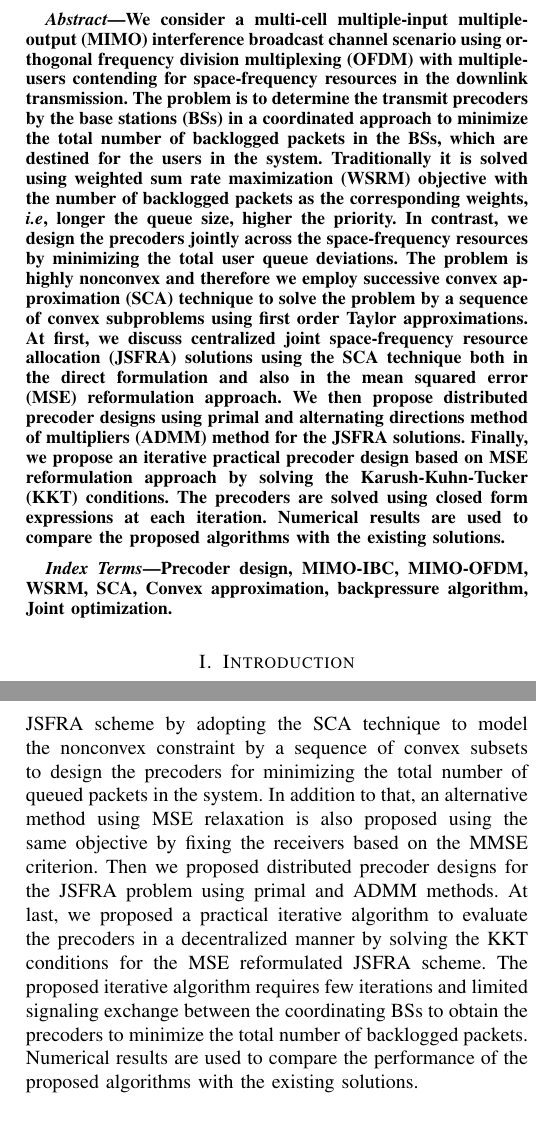
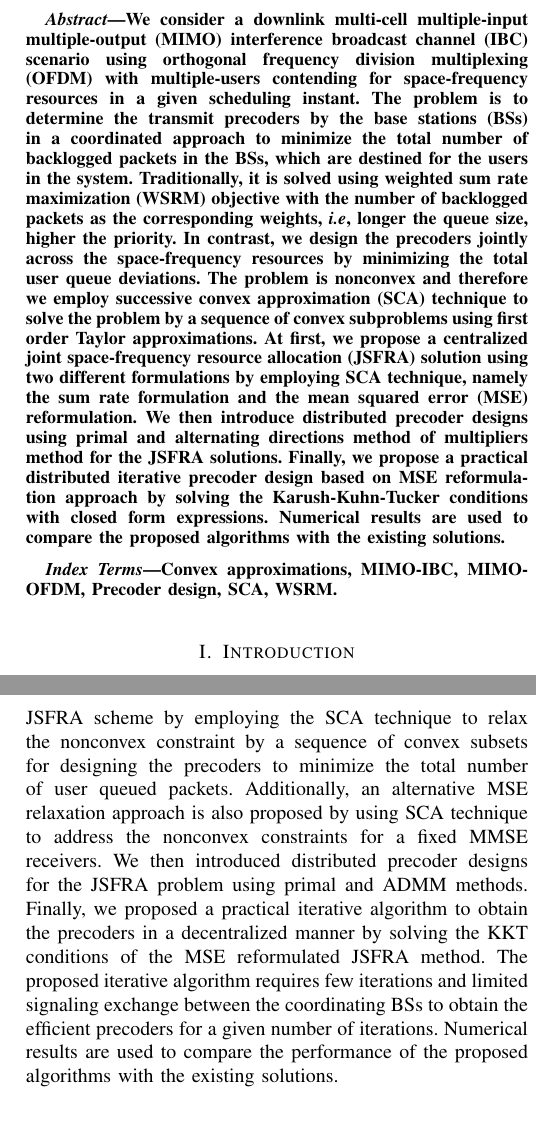
Before and after one commit to madgane/glowing-octo-meme, a LaTeX paper (Report/ieee_journal.tex, which reads Report/abstract.tex, Report/conclusions.tex): two parts of the columns of pages 1 and 13 of 14, joined at a grey line, cut so that both start at the same text. Compiled offline with pdfLaTeX.

Commit message:
final version

```diff
--- a/Report/abstract.tex
+++ b/Report/abstract.tex
@@ -1,3 +1,3 @@
-We consider a multi-cell \ac{MIMO} \acl{IBC} scenario using \ac{OFDM} with \acl{MU} contending for space-frequency resources in the downlink transmission. The problem is to determine the transmit precoders by the \acp{BS} in a coordinated approach to minimize the total number of backlogged packets in the \acp{BS}, which are destined for the users in the system. Traditionally it is solved using \ac{WSRM} objective with the number of backlogged packets as the corresponding weights, \textit{i.e}, longer the queue size, higher the priority. In contrast, we design the precoders jointly across the space-frequency resources by minimizing the total user queue deviations. The problem is highly nonconvex and therefore we employ \ac{SCA} technique to solve the problem by a sequence of convex subproblems using first order Taylor approximations. At first, we discuss centralized \ac{JSFRA} solutions using the \ac{SCA} technique both in the direct formulation and also in the \ac{MSE} reformulation approach. We then propose distributed precoder designs using primal and \ac{ADMM} method for the \ac{JSFRA} solutions. Finally, we propose an iterative practical precoder design based on \ac{MSE} reformulation approach by solving the \ac{KKT} conditions. The precoders are solved using closed form expressions at each iteration. Numerical results are used to compare the proposed algorithms with the existing solutions.
+We consider a downlink multi-cell \ac{MIMO} \ac{IBC} scenario using \ac{OFDM} with \acl{MU} contending for space-frequency resources in a given scheduling instant. The problem is to determine the transmit precoders by the \acp{BS} in a coordinated approach to minimize the total number of backlogged packets in the \acp{BS}, which are destined for the users in the system. Traditionally, it is solved using \ac{WSRM} objective with the number of backlogged packets as the corresponding weights, \textit{i.e}, longer the queue size, higher the priority. In contrast, we design the precoders jointly across the space-frequency resources by minimizing the total user queue deviations. The problem is nonconvex and therefore we employ \ac{SCA} technique to solve the problem by a sequence of convex subproblems using first order Taylor approximations. At first, we propose a centralized \ac{JSFRA} solution using two different formulations by employing \ac{SCA} technique, namely the sum rate formulation and the \ac{MSE} reformulation. We then introduce distributed precoder designs using primal and \acl{ADMM} method for the \ac{JSFRA} solutions. Finally, we propose a practical distributed iterative precoder design based on \ac{MSE} reformulation approach by solving the \acl{KKT} conditions with closed form expressions. Numerical results are used to compare the proposed algorithms with the existing solutions.
 
 %we address the queue minimizing downlink precoder design as a joint nonconvex optimization problem over space-frequency resources. We employ \ac{SCA} technique to solve the problem by a sequence of convex subproblems using inner approximations. Initially, we discuss the centralized \acl{JSFRA} solutions based on \ac{SCA} as well as by \acl{MSE} reformulation. Then we extend the distributed precoder design for the centralized schemes using primal and \ac{ADMM} method. Finally, we discuss the distributed precoder design problem by solving the \ac{KKT} expressions to obtain the closed form solutions for the transmit and the receive precoders. Numerical results are shown to compare them.
--- a/Report/conclusions.tex
+++ b/Report/conclusions.tex
@@ -1 +1 @@
-In this paper, we addressed the problem of allocating downlink space-frequency resources to the users in a multi-cell \ac{MIMO} \ac{IBC} system using \ac{OFDM} transmission. The resource allocation is considered as a joint space-frequency precoder design problem since the allocation of a resource to a user is obtained by a non-zero precoding vector. We proposed the \ac{JSFRA} scheme by adopting the \ac{SCA} technique to model the nonconvex constraint by a sequence of convex subsets to design the precoders for minimizing the total number of queued packets in the system. In addition to that, an alternative method using \ac{MSE} relaxation is also proposed using the same objective by fixing the receivers based on the \ac{MMSE} criterion. Then we proposed distributed precoder designs for the \ac{JSFRA} problem using primal and \ac{ADMM} methods. At last, we proposed a practical iterative algorithm to evaluate the precoders in a decentralized manner by solving the \ac{KKT} conditions for the \ac{MSE} reformulated \ac{JSFRA} scheme. The proposed iterative algorithm requires few iterations and limited signaling exchange between the coordinating \acp{BS} to obtain the precoders to minimize the total number of backlogged packets. Numerical results are used to compare the performance of the proposed algorithms with the existing solutions.
+In this paper, we addressed the problem of allocating downlink space-frequency resources to the users in a multi-cell \ac{MIMO} \ac{IBC} system using \ac{OFDM} transmission. The resource allocation is considered as a joint space-frequency precoder design problem since the allocation of a resource to a user is obtained by a non-zero precoding vector. We proposed the \ac{JSFRA} scheme by employing the \ac{SCA} technique to relax the nonconvex constraint by a sequence of convex subsets for designing the precoders to minimize the total number of user queued packets. Additionally, an alternative \ac{MSE} relaxation approach is also proposed by using \ac{SCA} technique to address the nonconvex constraints for a fixed \ac{MMSE} receivers. We then introduced distributed precoder designs for the \ac{JSFRA} problem using primal and \ac{ADMM} methods. Finally, we proposed a practical iterative algorithm to obtain the precoders in a decentralized manner by solving the \ac{KKT} conditions of the \ac{MSE} reformulated \ac{JSFRA} method. The proposed iterative algorithm requires few iterations and limited signaling exchange between the coordinating \acp{BS} to obtain the efficient precoders for a given number of iterations. Numerical results are used to compare the performance of the proposed algorithms with the existing solutions.
--- a/Report/ieee_journal.tex
+++ b/Report/ieee_journal.tex
@@ -39,7 +39,7 @@
 \end{abstract}
 
 \begin{IEEEkeywords}
-Precoder design, \ac{MIMO}-\acs{IBC}, \ac{MIMO}-\ac{OFDM}, \ac{WSRM}, \acs{SCA}, Convex approximation, backpressure algorithm, Joint optimization.
+Convex approximations, \ac{MIMO}-\acs{IBC}, \ac{MIMO}-\ac{OFDM}, Precoder design, \acs{SCA}, \ac{WSRM}.
 \end{IEEEkeywords}
 
 \acresetall
```
Also changed, not shown: Report/ieee_journal.bbl (added), 4 other files.
